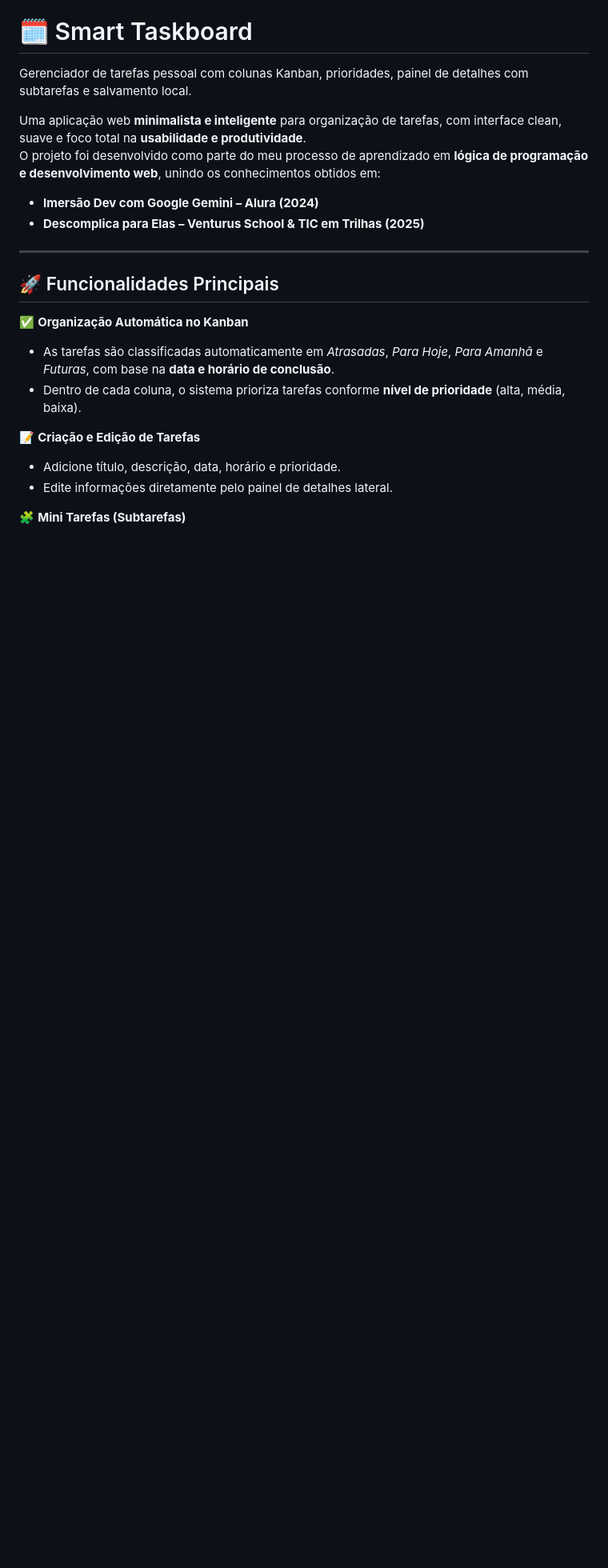
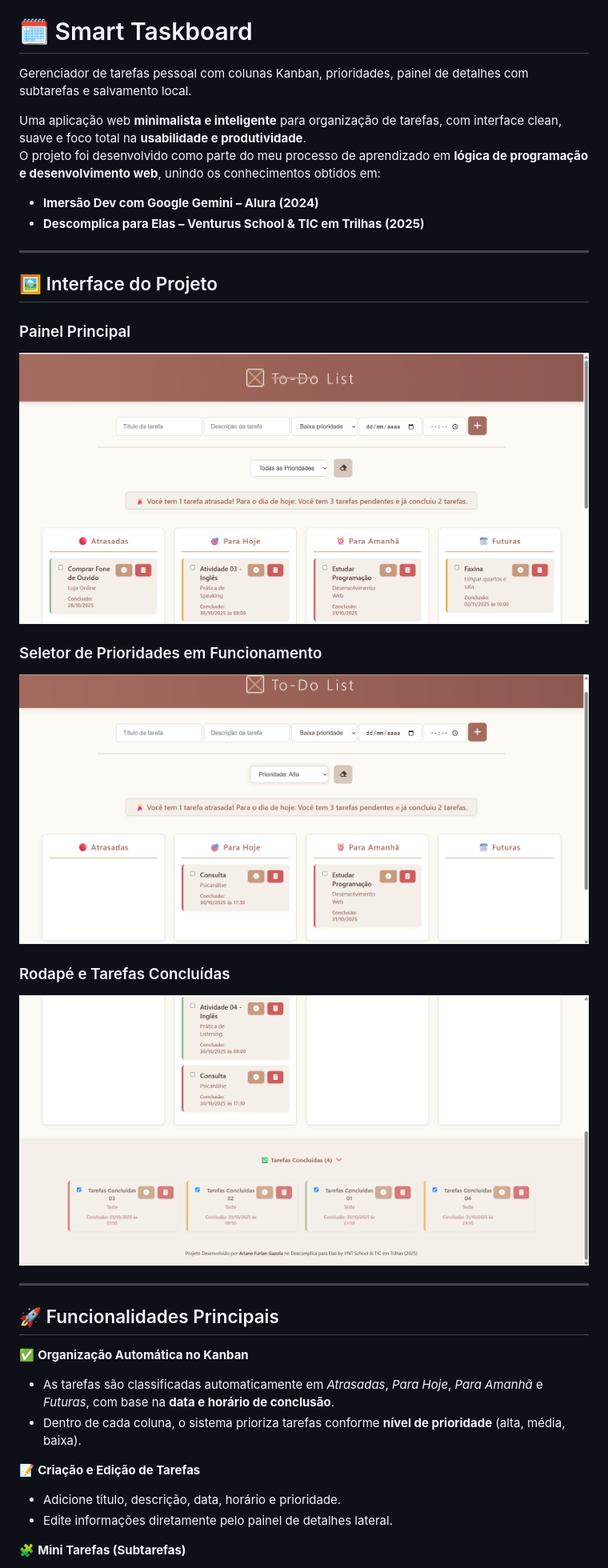
Before and after one commit to arianegazola/smart-taskboard, a Markdown page: README.md, the part around the change. Shown at 80% size. Rendered like a GitHub page; blank space fills up the shorter version.

```diff
--- a/README.md
+++ b/README.md
@@ -6,6 +6,19 @@ O projeto foi desenvolvido como parte do meu processo de aprendizado em **lógic
 
 - **Imersão Dev com Google Gemini – Alura (2024)**
 - **Descomplica para Elas – Venturus School & TIC em Trilhas (2025)**
+
+---
+
+## 🖼️ Interface do Projeto
+
+### Painel Principal
+![Painel Principal](./3b6e11b9-6571-4702-8906-bf61f6200ef8.png)
+
+### Seletor de Prioridades em Funcionamento
+![Seletor de Prioridades em Funcionamento](./e9eea356-2576-44e6-9585-013214e633d3.png)
+
+### Rodapé e Tarefas Concluídas
+![Rodapé e Tarefas Concluídas](./1705fb76-f686-4c55-87ae-0c56c0537663.png)
 
 ---
 
```
